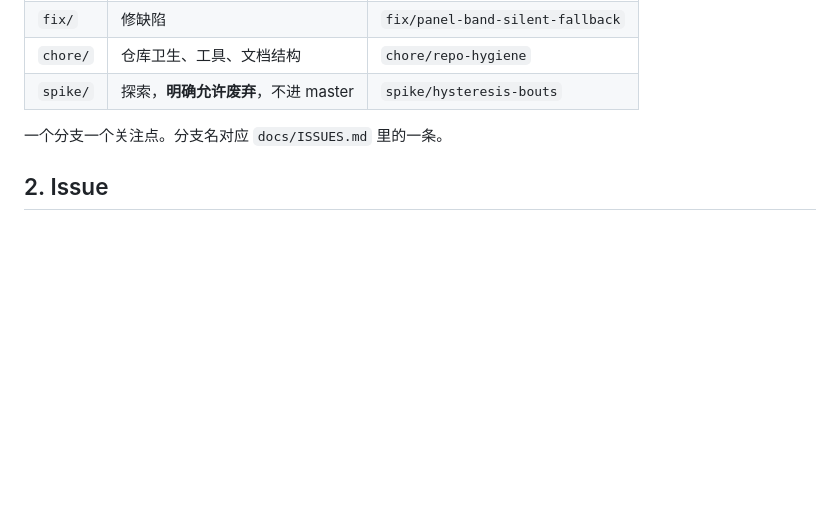
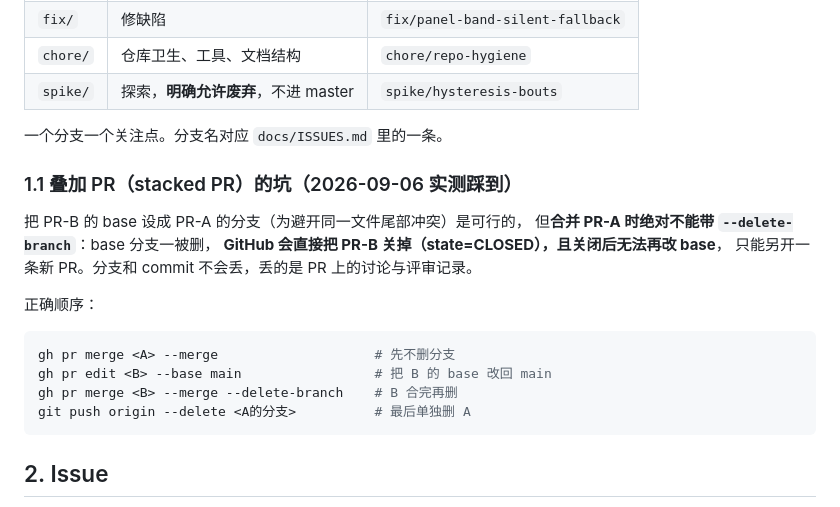
Before and after one commit to dylanchen2000/depressionplex, a Markdown page: docs/WORKFLOW.md, the part around the change. Drawn GitHub-style; blank space fills up the shorter version.

Commit message:
docs(DP-051): 记 stacked PR 的坑，删 base 分支会关掉子 PR
本轮实测：合并 #31 时带了 --delete-branch，作为 base 的分支被删，GitHub 直接把叠在上面的 #32 关闭（state=CLOSED），且关闭后不允许改 base，只能另开 PR。分支和 commit 不丢，丢的是评审记录。

正确顺序写进 §1.1：先不删分支合 A，把 B 的 base 改回 main，B 合完再删，最后单独删 A 的分支。

````diff
--- a/docs/WORKFLOW.md
+++ b/docs/WORKFLOW.md
@@ -31,6 +31,22 @@ git fetch origin && git log --oneline origin/main | head -30 && git show origin/
 | `spike/` | 探索，**明确允许废弃**，不进 master | `spike/hysteresis-bouts` |
 
 一个分支一个关注点。分支名对应 `docs/ISSUES.md` 里的一条。
+
+### 1.1 叠加 PR（stacked PR）的坑（2026-09-06 实测踩到）
+
+把 PR-B 的 base 设成 PR-A 的分支（为避开同一文件尾部冲突）是可行的，
+但**合并 PR-A 时绝对不能带 `--delete-branch`**：base 分支一被删，
+**GitHub 会直接把 PR-B 关掉（state=CLOSED），且关闭后无法再改 base**，
+只能另开一条新 PR。分支和 commit 不会丢，丢的是 PR 上的讨论与评审记录。
+
+正确顺序：
+
+```bash
+gh pr merge <A> --merge                    # 先不删分支
+gh pr edit <B> --base main                 # 把 B 的 base 改回 main
+gh pr merge <B> --merge --delete-branch    # B 合完再删
+git push origin --delete <A的分支>          # 最后单独删 A
+```
 
 ## 2. Issue
 
````
